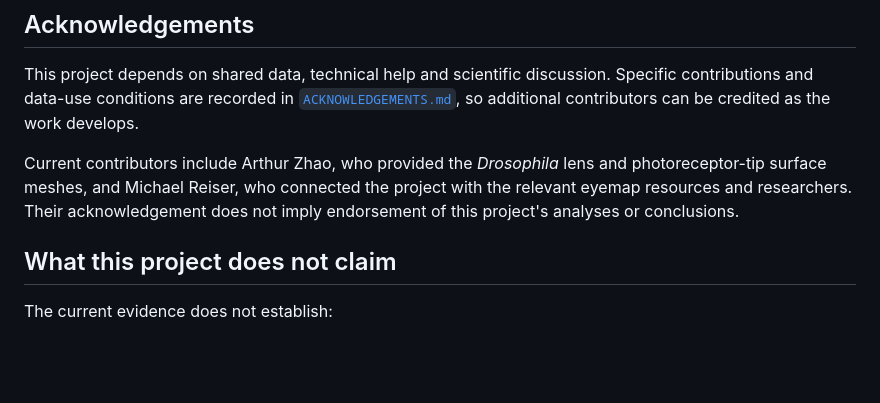
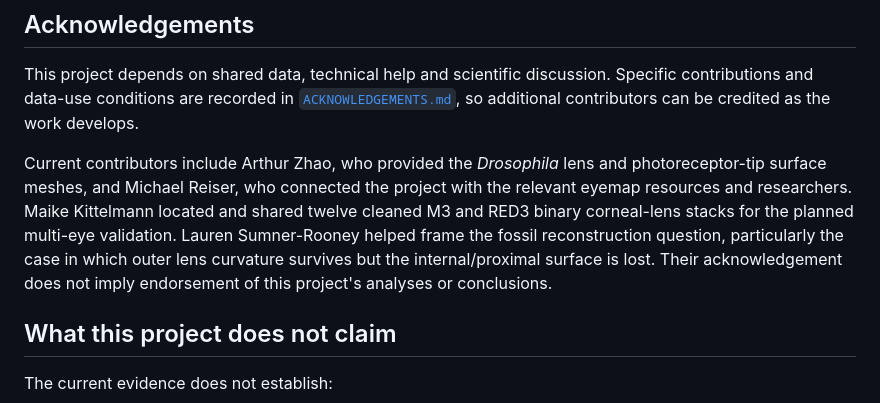
Before and after one commit to YiliBorjigen/fossil-compound-eye-reconstruction, a Markdown page: README.md, the part around the change. Rendered like a GitHub page; blank space fills up the shorter version.

Commit message:
Credit Maike Kittelmann and Lauren Sumner-Rooney

```diff
--- a/README.md
+++ b/README.md
@@ -178,9 +178,12 @@ be credited as the work develops.
 
 Current contributors include Arthur Zhao, who provided the *Drosophila* lens
 and photoreceptor-tip surface meshes, and Michael Reiser, who connected the
-project with the relevant eyemap resources and researchers. Their
-acknowledgement does not imply endorsement of this project's analyses or
-conclusions.
+project with the relevant eyemap resources and researchers. Maike Kittelmann
+located and shared twelve cleaned M3 and RED3 binary corneal-lens stacks for
+the planned multi-eye validation. Lauren Sumner-Rooney helped frame the fossil
+reconstruction question, particularly the case in which outer lens curvature
+survives but the internal/proximal surface is lost. Their acknowledgement does
+not imply endorsement of this project's analyses or conclusions.
 
 ## What this project does not claim
 
```
